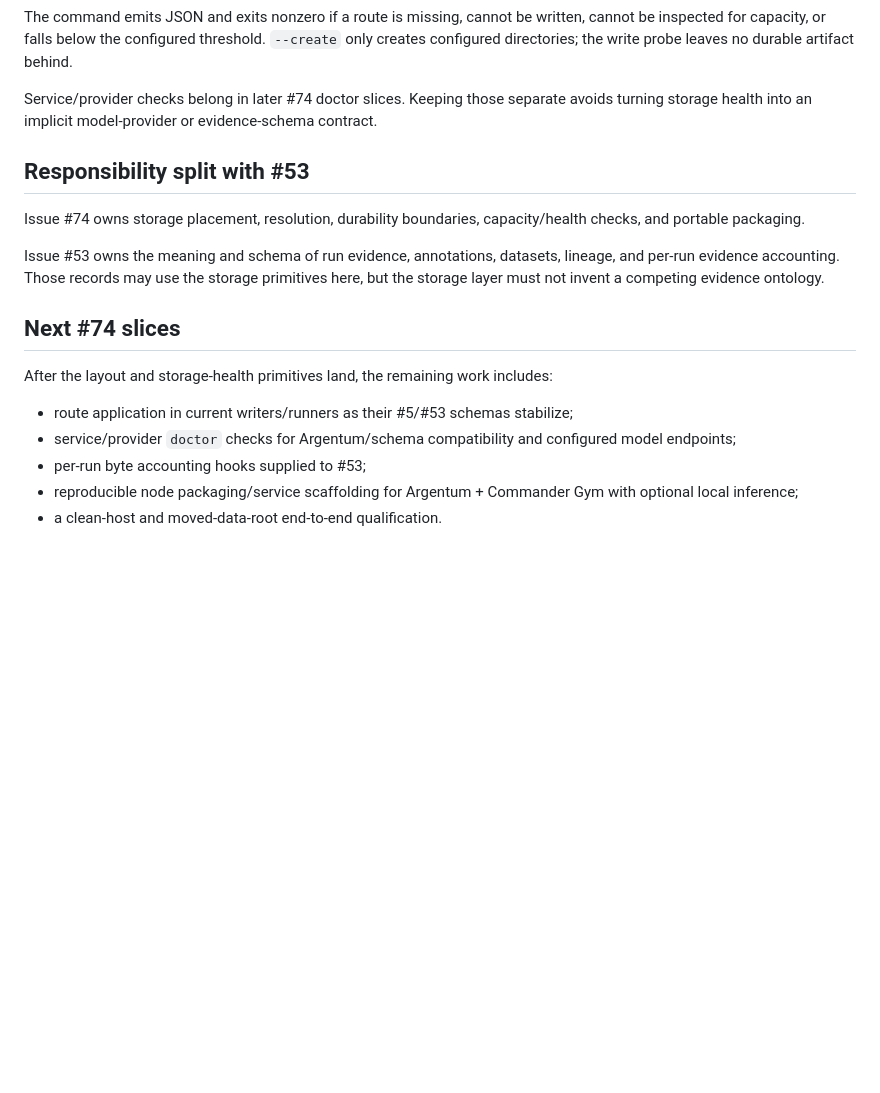
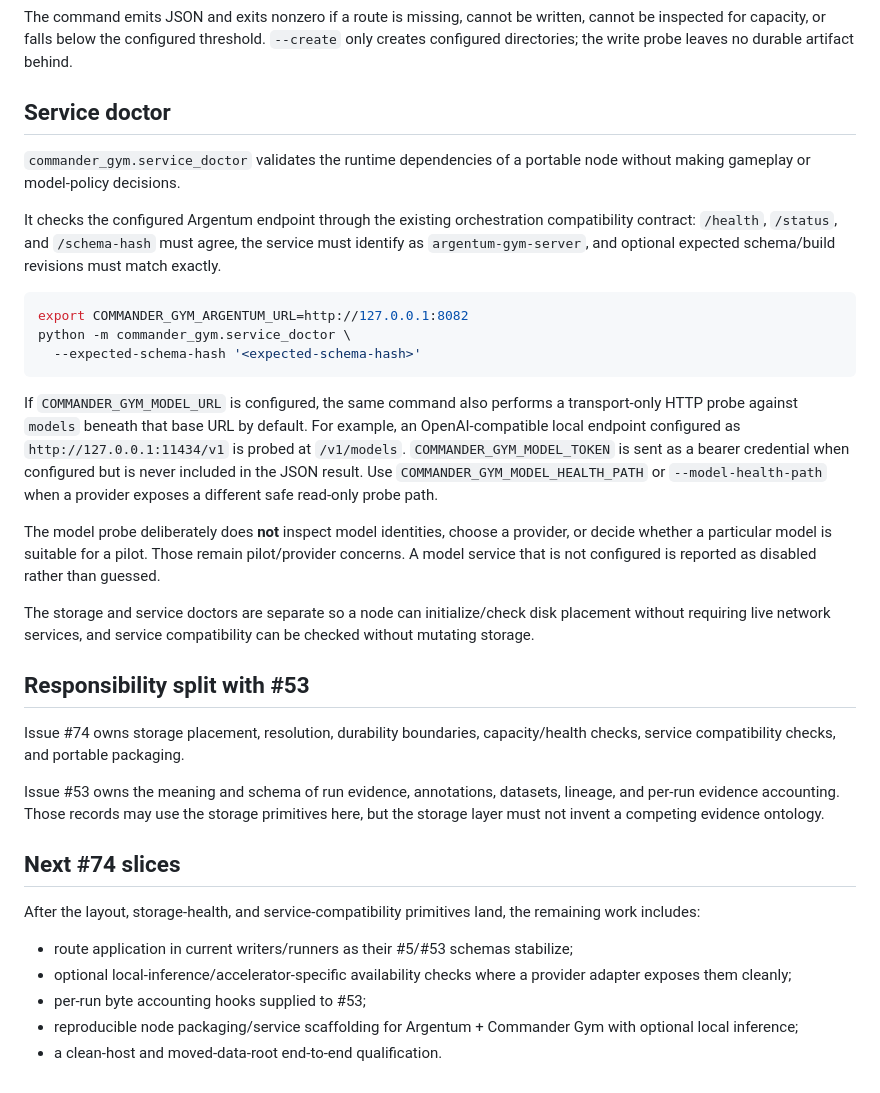
Before and after one commit to Blue42hand/commander-gym, a Markdown page: docs/storage-layout.md, the part around the change. GitHub-like rendering; blank space fills up the shorter version.

Commit message:
Document service compatibility doctor

````diff
--- a/docs/storage-layout.md
+++ b/docs/storage-layout.md
@@ -75,20 +75,36 @@ python -m commander_gym.storage_doctor \
 
 The command emits JSON and exits nonzero if a route is missing, cannot be written, cannot be inspected for capacity, or falls below the configured threshold. `--create` only creates configured directories; the write probe leaves no durable artifact behind.
 
-Service/provider checks belong in later #74 doctor slices. Keeping those separate avoids turning storage health into an implicit model-provider or evidence-schema contract.
+## Service doctor
+
+`commander_gym.service_doctor` validates the runtime dependencies of a portable node without making gameplay or model-policy decisions.
+
+It checks the configured Argentum endpoint through the existing orchestration compatibility contract: `/health`, `/status`, and `/schema-hash` must agree, the service must identify as `argentum-gym-server`, and optional expected schema/build revisions must match exactly.
+
+```bash
+export COMMANDER_GYM_ARGENTUM_URL=http://127.0.0.1:8082
+python -m commander_gym.service_doctor \
+  --expected-schema-hash '<expected-schema-hash>'
+```
+
+If `COMMANDER_GYM_MODEL_URL` is configured, the same command also performs a transport-only HTTP probe against `models` beneath that base URL by default. For example, an OpenAI-compatible local endpoint configured as `http://127.0.0.1:11434/v1` is probed at `/v1/models`. `COMMANDER_GYM_MODEL_TOKEN` is sent as a bearer credential when configured but is never included in the JSON result. Use `COMMANDER_GYM_MODEL_HEALTH_PATH` or `--model-health-path` when a provider exposes a different safe read-only probe path.
+
+The model probe deliberately does **not** inspect model identities, choose a provider, or decide whether a particular model is suitable for a pilot. Those remain pilot/provider concerns. A model service that is not configured is reported as disabled rather than guessed.
+
+The storage and service doctors are separate so a node can initialize/check disk placement without requiring live network services, and service compatibility can be checked without mutating storage.
 
 ## Responsibility split with #53
 
-Issue #74 owns storage placement, resolution, durability boundaries, capacity/health checks, and portable packaging.
+Issue #74 owns storage placement, resolution, durability boundaries, capacity/health checks, service compatibility checks, and portable packaging.
 
 Issue #53 owns the meaning and schema of run evidence, annotations, datasets, lineage, and per-run evidence accounting. Those records may use the storage primitives here, but the storage layer must not invent a competing evidence ontology.
 
 ## Next #74 slices
 
-After the layout and storage-health primitives land, the remaining work includes:
+After the layout, storage-health, and service-compatibility primitives land, the remaining work includes:
 
 - route application in current writers/runners as their #5/#53 schemas stabilize;
-- service/provider `doctor` checks for Argentum/schema compatibility and configured model endpoints;
+- optional local-inference/accelerator-specific availability checks where a provider adapter exposes them cleanly;
 - per-run byte accounting hooks supplied to #53;
 - reproducible node packaging/service scaffolding for Argentum + Commander Gym with optional local inference;
 - a clean-host and moved-data-root end-to-end qualification.
````
